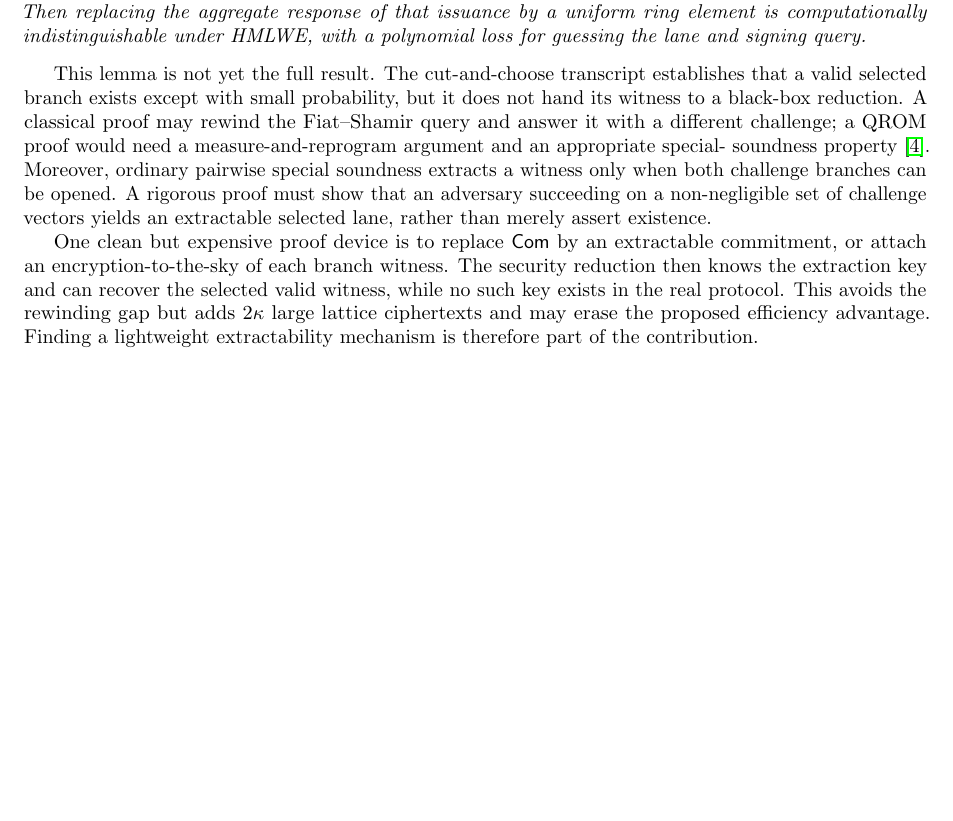
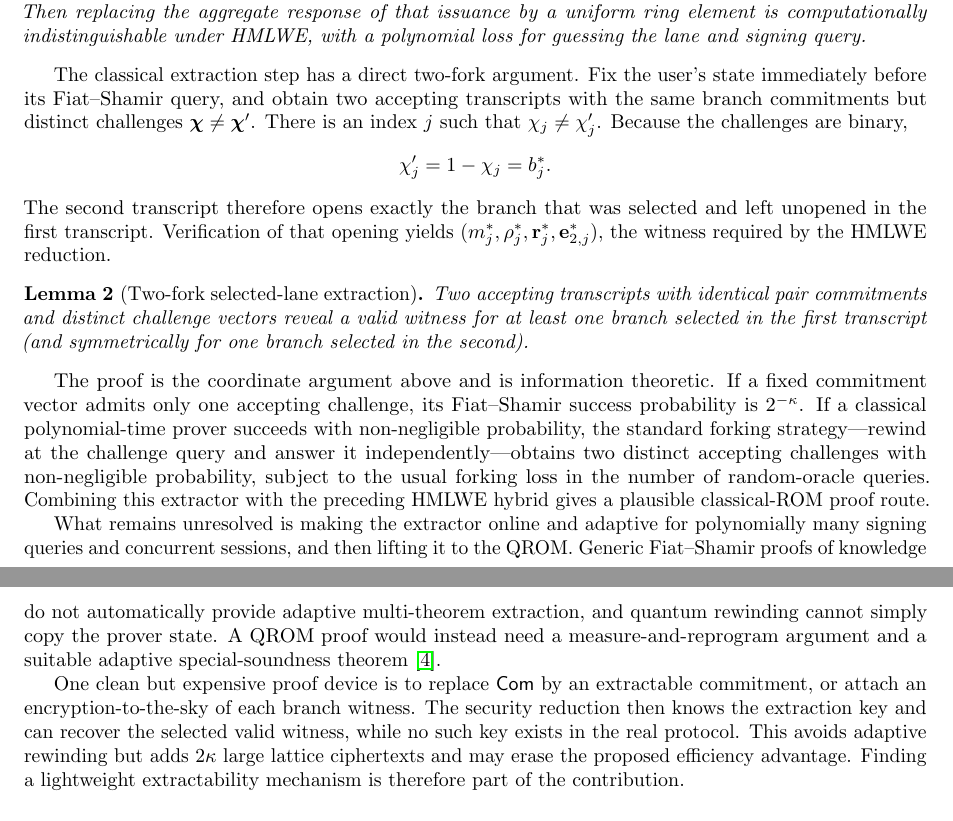
Before and after one commit to a1denvalu3/blns23-kv, a LaTeX paper (docs/cut-and-choose-kvbs.tex): part of page 4 of 6 before the commit and two parts of pages 4 and 5 of 7 after it, the two joined at a grey line, cut so that both start at the same text, the shorter picture padded with empty space. Compiled offline with pdfLaTeX.

Commit message:
docs: formalize two-fork lane extraction

```diff
--- a/docs/cut-and-choose-kvbs.tex
+++ b/docs/cut-and-choose-kvbs.tex
@@ -313,21 +313,47 @@ ring element is computationally indistinguishable under HMLWE, with a
 polynomial loss for guessing the lane and signing query.
 \end{lemma}
 
-This lemma is not yet the full result.  The cut-and-choose transcript establishes
-that a valid selected branch exists except with small probability, but it does
-not hand its witness to a black-box reduction.  A classical proof may rewind
-the Fiat--Shamir query and answer it with a different challenge; a QROM proof
-would need a measure-and-reprogram argument and an appropriate special-
-soundness property~\cite{DFM20}.  Moreover, ordinary pairwise special soundness extracts a
-witness only when both challenge branches can be opened.  A rigorous proof must
-show that an adversary succeeding on a non-negligible set of challenge vectors
-yields an extractable selected lane, rather than merely assert existence.
+The classical extraction step has a direct two-fork argument.  Fix the user's
+state immediately before its Fiat--Shamir query, and obtain two accepting
+transcripts with the same branch commitments but distinct challenges
+$\boldsymbol\chi\neq\boldsymbol\chi'$.  There is an index $j$ such that
+$\chi_j\neq\chi'_j$.  Because the challenges are binary,
+\[
+  \chi'_j=1-\chi_j=b_j^*.
+\]
+The second transcript therefore opens exactly the branch that was selected and
+left unopened in the first transcript.  Verification of that opening yields
+$(m_j^*,\rho_j^*,\mathbf r_j^*,\mathbf e_{2,j}^*)$, the witness required by
+the HMLWE reduction.
+
+\begin{lemma}[Two-fork selected-lane extraction]
+Two accepting transcripts with identical pair commitments and distinct
+challenge vectors reveal a valid witness for at least one branch selected in
+the first transcript (and symmetrically for one branch selected in the
+second).
+\end{lemma}
+
+The proof is the coordinate argument above and is information theoretic.  If a
+fixed commitment vector admits only one accepting challenge, its Fiat--Shamir
+success probability is $2^{-\kappa}$.  If a classical polynomial-time prover
+succeeds with non-negligible probability, the standard forking strategy---rewind
+at the challenge query and answer it independently---obtains two distinct
+accepting challenges with non-negligible probability, subject to the usual
+forking loss in the number of random-oracle queries.  Combining this extractor
+with the preceding HMLWE hybrid gives a plausible classical-ROM proof route.
+
+What remains unresolved is making the extractor online and adaptive for
+polynomially many signing queries and concurrent sessions, and then lifting it
+to the QROM.  Generic Fiat--Shamir proofs of knowledge do not automatically
+provide adaptive multi-theorem extraction, and quantum rewinding cannot simply
+copy the prover state.  A QROM proof would instead need a measure-and-reprogram
+argument and a suitable adaptive special-soundness theorem~\cite{DFM20}.
 
 One clean but expensive proof device is to replace $\mathsf{Com}$ by an
 extractable commitment, or attach an encryption-to-the-sky of each branch
 witness.  The security reduction then knows the extraction key and can recover
 the selected valid witness, while no such key exists in the real protocol.
-This avoids the rewinding gap but adds $2\kappa$ large lattice ciphertexts and
+This avoids adaptive rewinding but adds $2\kappa$ large lattice ciphertexts and
 may erase the proposed efficiency advantage.  Finding a lightweight
 extractability mechanism is therefore part of the contribution.
 
```
Also changed, not shown: docs/cut-and-choose-kvbs.pdf, docs/cut-and-choose-kvbs.tex (6 more changed lines).
